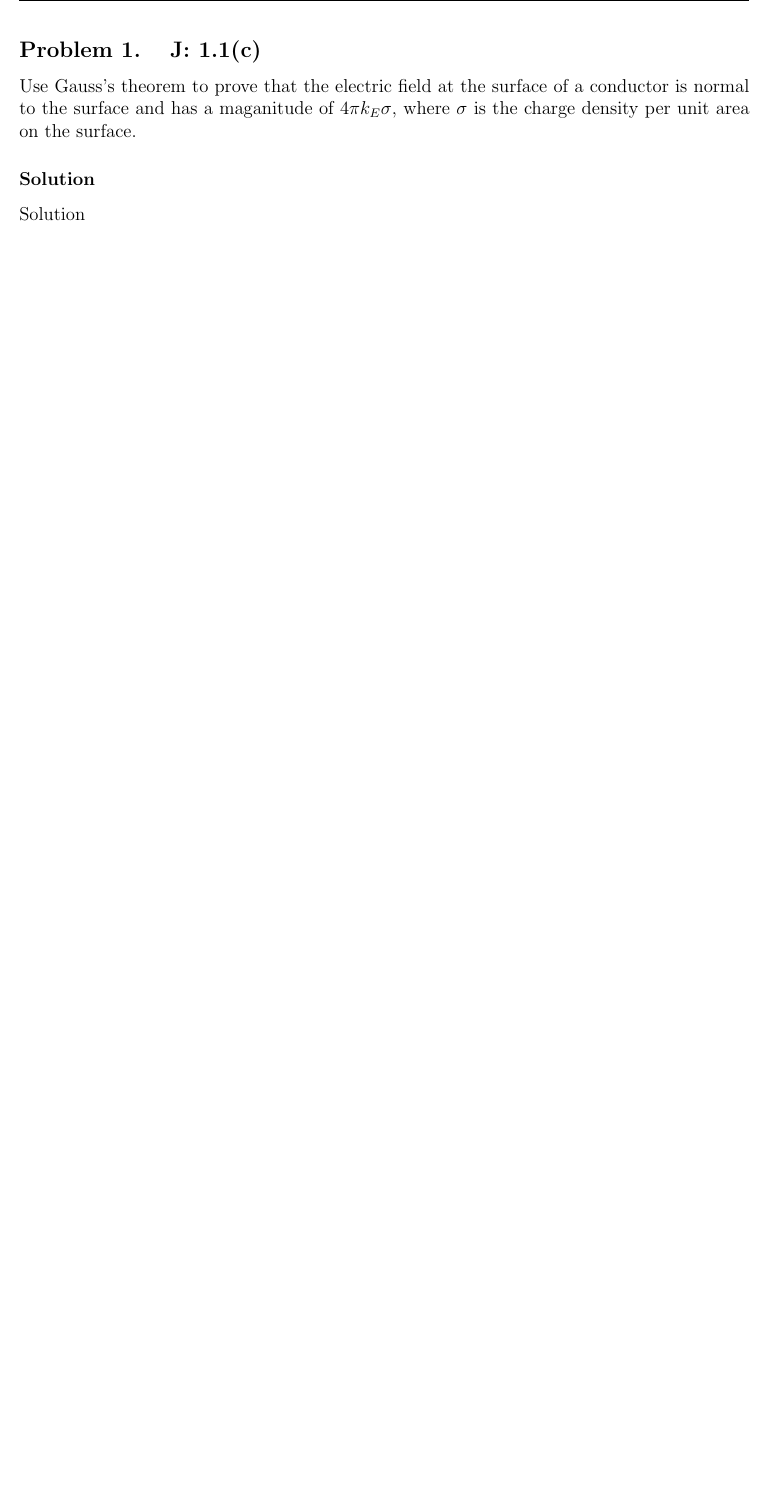
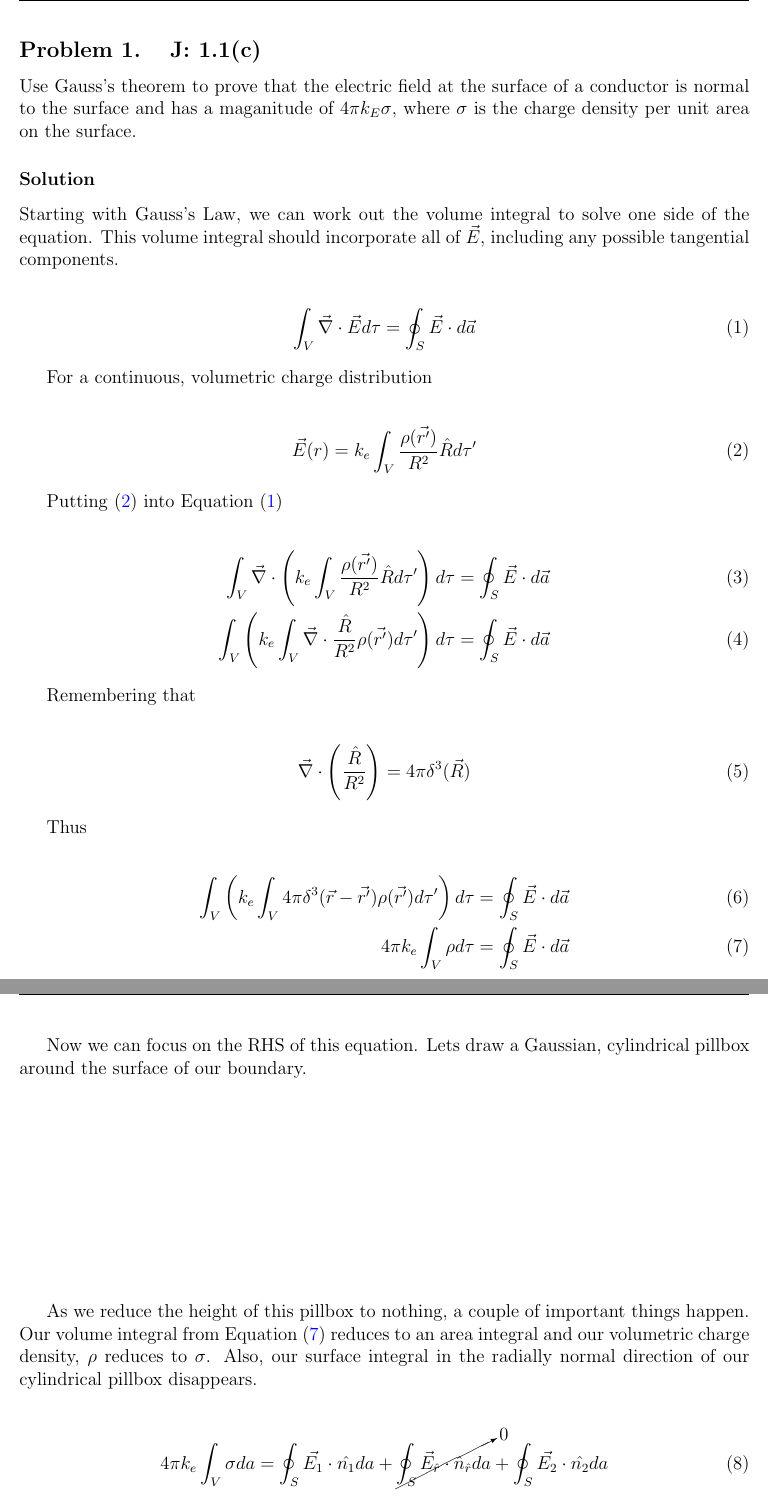
Before and after one commit to bcomnes/em613-hw, a LaTeX problem sheet (hw2/hw2.tex): part of page 1 of 8 before the commit and two parts of pages 1 and 2 of 9 after it, the two joined at a grey line, cut so that both start at the same text, the shorter picture padded with empty space. The pictures show the PDF file hw2/hw2.pdf that the author committed with the source.

Commit message:
Commiting what I have

```diff
--- a/hw2/hw2.tex
+++ b/hw2/hw2.tex
@@ -45,4 +45,16 @@ urlcolor=blue
 Use Gauss's theorem to prove that the electric field at the surface of a conductor is normal to the surface and has a maganitude of $4 \pi k_E \sigma$, where $\sigma$ is the charge density per unit area on the surface.
 
 \solution
-Solution
+Starting with Gauss's Law, we can work out the volume integral to solve one side of the equation.  This volume integral should incorporate all of $\vec{E}$, including any possible tangential components.
+
+\begin{align}
+    \label{eq:gauss}\int_V  \vec{\nabla} \cdot \vec{E} d\tau &= \oint_S \vec{E} \cdot d\vec{a}
+\end{align}
+
+For a continuous, volumetric charge distribution
+
+\begin{align}
+    \label{eq:evol}\vec{E}(r) &= k_e \int_V \frac{\rho(\vec{r'})}{R^2}\hat{R}d\tau'
+\end{align}
+
+Putting \eqref{eq:evol} into Equation~\eqref{eq:gauss}
@@ -48,0 +87,13 @@ Solution
+\end{align}
+
+\pagebreak[3]
+
+Now we can focus on the RHS of this equation.  Lets draw a Gaussian, cylindrical pillbox around the surface of our boundary.
+
+\vspace{50 mm}
+
+As we reduce the height of this pillbox to nothing, a couple of important things happen.  Our volume integral from Equation~\eqref{eq:volint} reduces to an area integral and our volumetric charge density, $\rho$ reduces to $\sigma$.  Also, our surface integral in the radially normal direction of our cylindrical pillbox disappears.
+
+\begin{align}
+    4\pi k_e
+    \int_V
@@ -48,0 +119,3 @@ Solution
+    E_{2\hat{n}}
+    }
+\end{align}
```
Also changed, not shown: hw2/hw2.pdf, hw2/hw2.tex (49 more changed lines), 4 other files.
